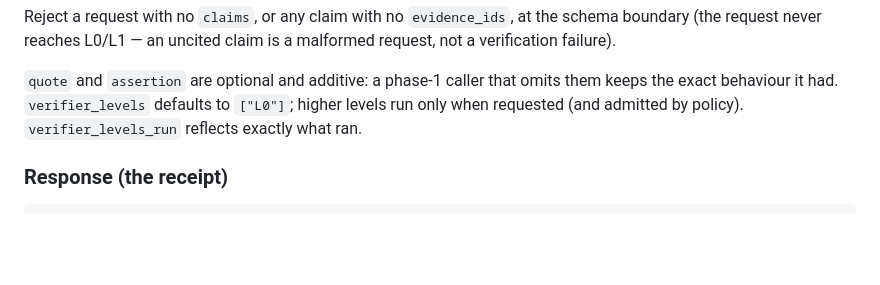
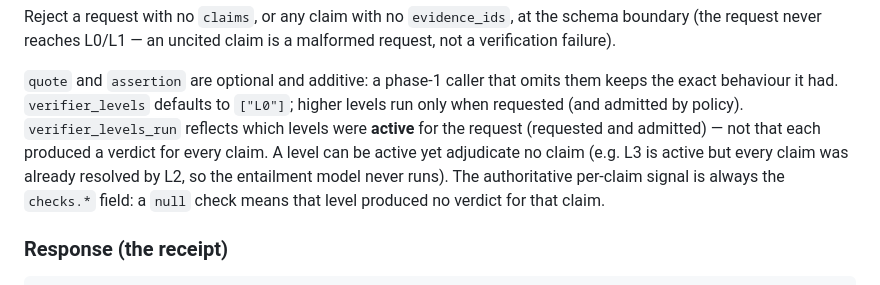
Before and after one commit to RohitSh26/agentic-kb-platform, a Markdown page: docs/contracts/verification-receipt.md, the part around the change. Drawn GitHub-style; blank space fills up the shorter version.

Commit message:
Clarify verifier_levels_run semantics (active level, not per-claim verdict)

```diff
--- a/docs/contracts/verification-receipt.md
+++ b/docs/contracts/verification-receipt.md
@@ -42,7 +42,11 @@ failure).
 
 `quote` and `assertion` are optional and additive: a phase-1 caller that omits them keeps the exact
 behaviour it had. `verifier_levels` defaults to `["L0"]`; higher levels run only when requested (and
-admitted by policy). `verifier_levels_run` reflects exactly what ran.
+admitted by policy). `verifier_levels_run` reflects which levels were **active** for the request
+(requested and admitted) — not that each produced a verdict for every claim. A level can be active
+yet adjudicate no claim (e.g. L3 is active but every claim was already resolved by L2, so the
+entailment model never runs). The authoritative per-claim signal is always the `checks.*` field:
+a `null` check means that level produced no verdict for that claim.
 
 ### Response (the receipt)
 
```
